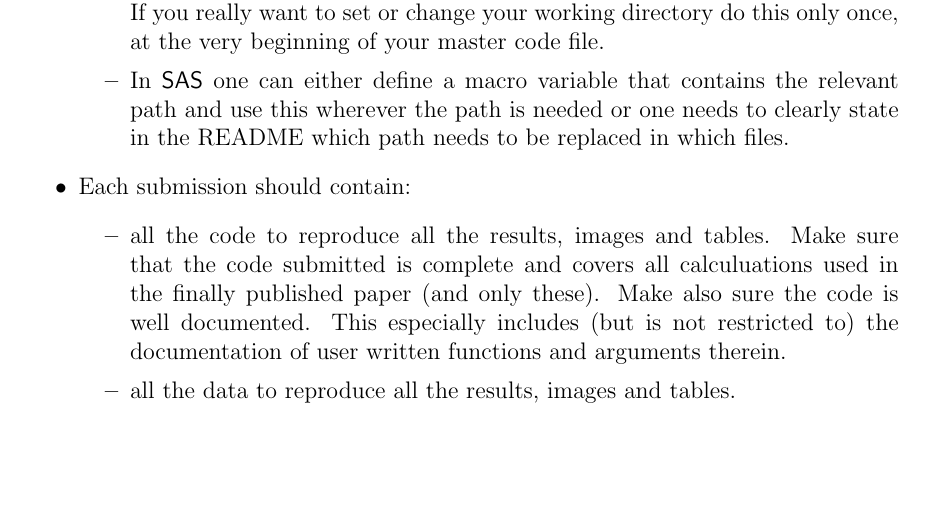
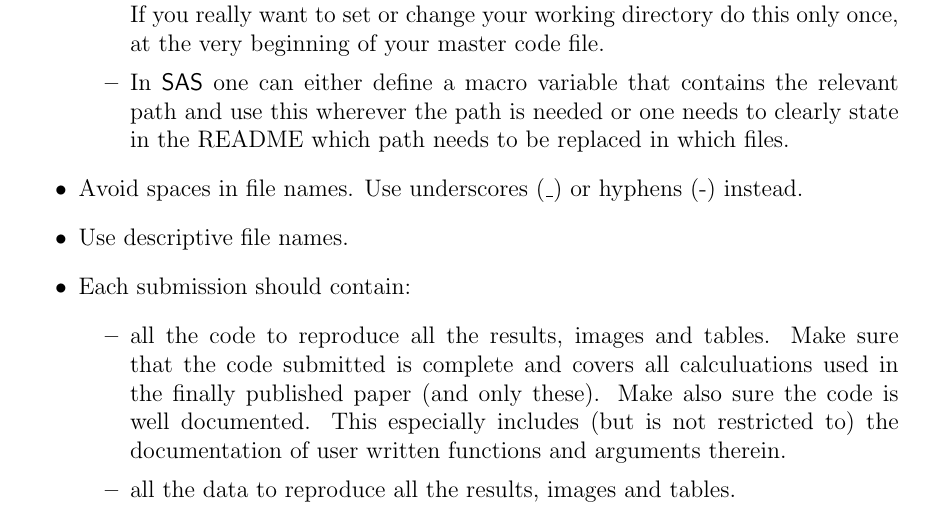
Before and after one commit to hofnerb/RR_Guideline, a LaTeX document (RR_Guideline.tex): part of page 3 of 6, cut so that both start at the same text, the shorter picture padded with empty space. Compiled offline with pdfLaTeX.

Commit message:
added guidance on file names

```diff
--- a/RR_Guideline.tex
+++ b/RR_Guideline.tex
@@ -138,6 +138,8 @@ Please prepare your (code) submission as follows:
     relevant path and use this wherever the path is needed or one needs to
     clearly state in the README which path needs to be replaced in which files.
   \end{itemize}
+\item Avoid spaces in file names. Use underscores (\_) or hyphens (-) instead.
+\item Use descriptive file names.
 \item Each submission {should} contain:
 \begin{itemize}
 \item all the code to reproduce all the results, images and tables. Make sure
```
